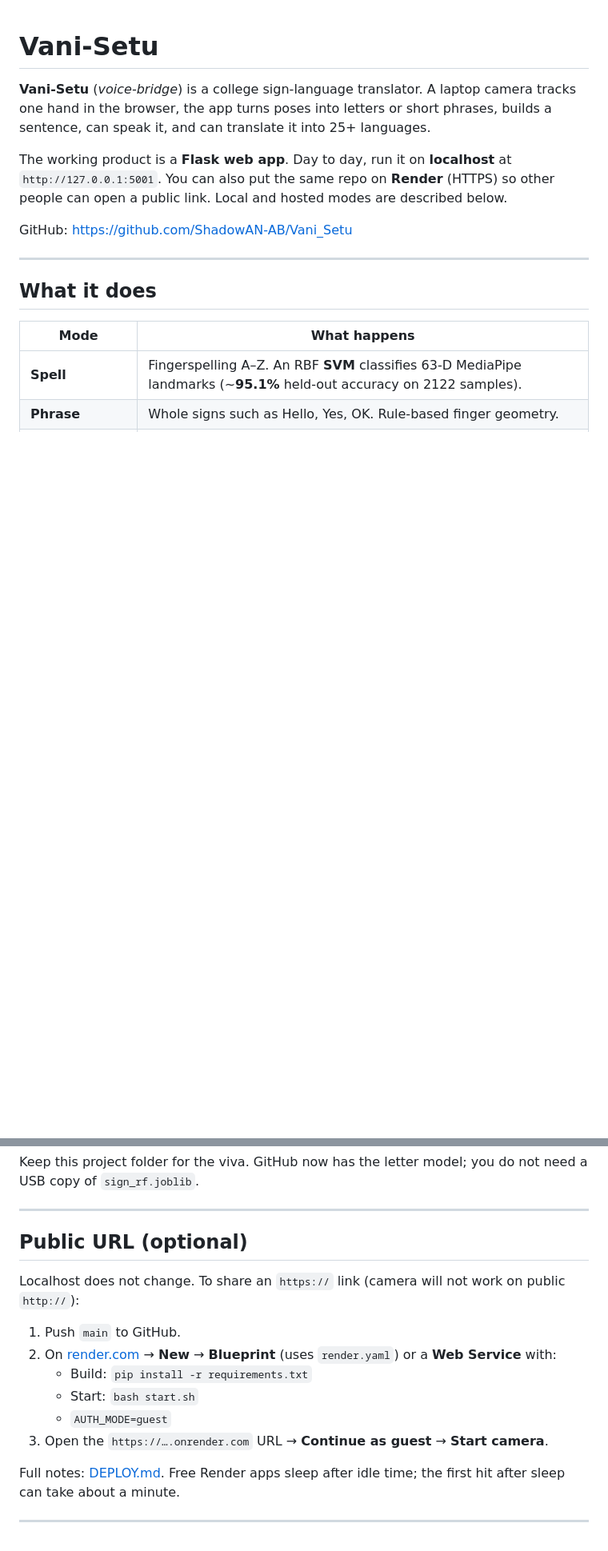
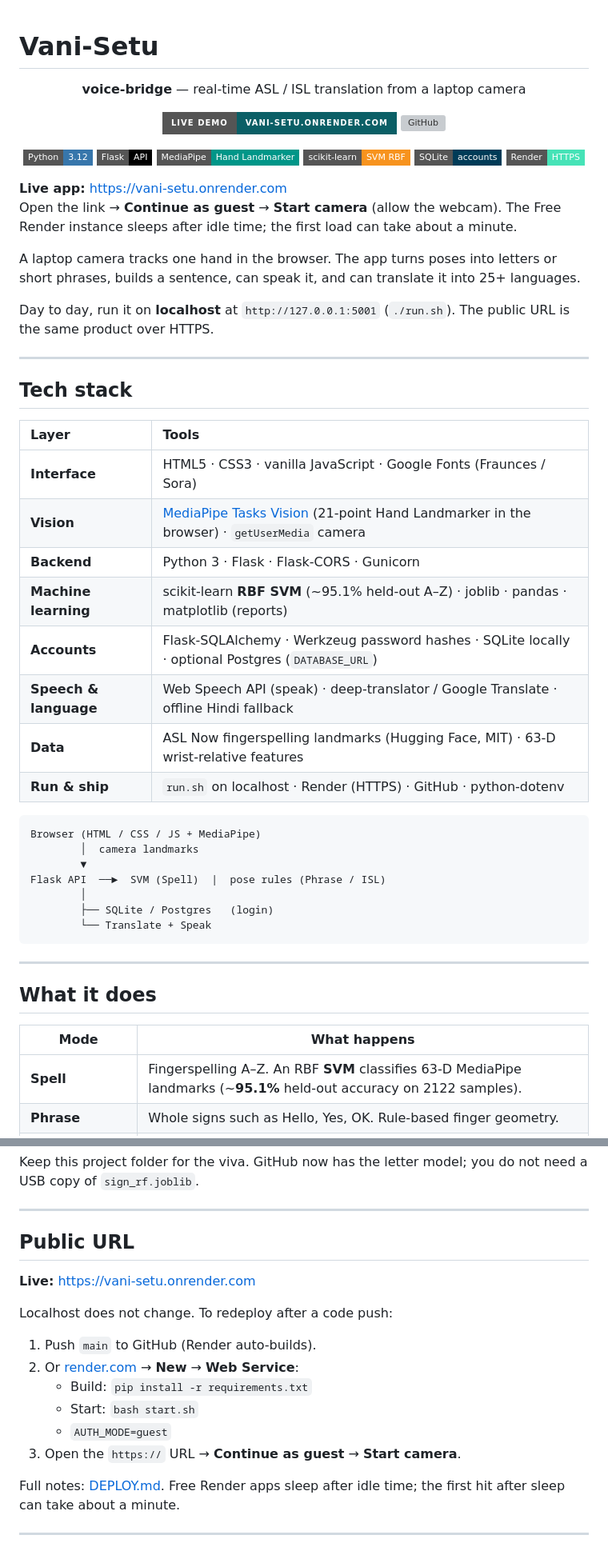
Before and after one commit to ShadowAN-AB/Vani_Setu, a Markdown page: README.md, 2 parts joined by grey strips. Shown at 80% size. Rendered like a GitHub page; badges without logos; blank space fills up the shorter version; grey boxes are pictures that could not be loaded.

Commit message:
Add the live Render demo link and a tech-stack section to the GitHub README.
Co-authored-by: Cursor <cursoragent@cursor.com>

````diff
--- a/README.md
+++ b/README.md
@@ -1,10 +1,54 @@
 # Vani-Setu
 
-**Vani-Setu** (*voice-bridge*) is a college sign-language translator. A laptop camera tracks one hand in the browser, the app turns poses into letters or short phrases, builds a sentence, can speak it, and can translate it into 25+ languages.
+<p align="center">
+  <strong>voice-bridge</strong> — real-time ASL / ISL translation from a laptop camera
+</p>
 
-The working product is a **Flask web app**. Day to day, run it on **localhost** at `http://127.0.0.1:5001`. You can also put the same repo on **Render** (HTTPS) so other people can open a public link. Local and hosted modes are described below.
+<p align="center">
+  <a href="https://vani-setu.onrender.com"><img src="https://img.shields.io/badge/Live_Demo-vani--setu.onrender.com-0b5f66?style=for-the-badge" alt="Live demo"></a>
+  <a href="https://github.com/ShadowAN-AB/Vani_Setu"><img src="https://img.shields.io/badge/GitHub-ShadowAN--AB%2FVani__Setu-181717?style=for-the-badge&logo=github" alt="GitHub"></a>
+</p>
 
-GitHub: [https://github.com/ShadowAN-AB/Vani_Setu](https://github.com/ShadowAN-AB/Vani_Setu)
+<p align="center">
+  <img src="https://img.shields.io/badge/Python-3.12-3776AB?style=flat-square&logo=python&logoColor=white" alt="Python">
+  <img src="https://img.shields.io/badge/Flask-API-000000?style=flat-square&logo=flask&logoColor=white" alt="Flask">
+  <img src="https://img.shields.io/badge/MediaPipe-Hand_Landmarker-009688?style=flat-square&logo=google&logoColor=white" alt="MediaPipe">
+  <img src="https://img.shields.io/badge/scikit--learn-SVM_RBF-F7931E?style=flat-square&logo=scikitlearn&logoColor=white" alt="scikit-learn">
+  <img src="https://img.shields.io/badge/SQLite-accounts-003B57?style=flat-square&logo=sqlite&logoColor=white" alt="SQLite">
+  <img src="https://img.shields.io/badge/Render-HTTPS-46E3B7?style=flat-square&logo=render&logoColor=black" alt="Render">
+</p>
+
+**Live app:** [https://vani-setu.onrender.com](https://vani-setu.onrender.com)
+Open the link → **Continue as guest** → **Start camera** (allow the webcam). The Free Render instance sleeps after idle time; the first load can take about a minute.
+
+A laptop camera tracks one hand in the browser. The app turns poses into letters or short phrases, builds a sentence, can speak it, and can translate it into 25+ languages.
+
+Day to day, run it on **localhost** at `http://127.0.0.1:5001` (`./run.sh`). The public URL is the same product over HTTPS.
+
+---
+
+## Tech stack
+
+| Layer | Tools |
+|:------|:------|
+| **Interface** | HTML5 · CSS3 · vanilla JavaScript · Google Fonts (Fraunces / Sora) |
+| **Vision** | [MediaPipe Tasks Vision](https://ai.google.dev/edge/mediapipe/solutions/vision/hand_landmarker) (21-point Hand Landmarker in the browser) · `getUserMedia` camera |
+| **Backend** | Python 3 · Flask · Flask-CORS · Gunicorn |
+| **Machine learning** | scikit-learn **RBF SVM** (~95.1% held-out A–Z) · joblib · pandas · matplotlib (reports) |
+| **Accounts** | Flask-SQLAlchemy · Werkzeug password hashes · SQLite locally · optional Postgres (`DATABASE_URL`) |
+| **Speech & language** | Web Speech API (speak) · deep-translator / Google Translate · offline Hindi fallback |
+| **Data** | ASL Now fingerspelling landmarks (Hugging Face, MIT) · 63-D wrist-relative features |
+| **Run & ship** | `run.sh` on localhost · Render (HTTPS) · GitHub · python-dotenv |
+
+```text
+Browser (HTML / CSS / JS + MediaPipe)
+        │  camera landmarks
+        ▼
+Flask API  ──►  SVM (Spell)  |  pose rules (Phrase / ISL)
+        │
+        ├── SQLite / Postgres   (login)
+        └── Translate + Speak
+```
 
 ---
 
@@ -101,16 +145,18 @@ Keep this project folder for the viva. GitHub now has the letter model; you do n
 
 ---
 
-## Public URL (optional)
+## Public URL
 
-Localhost does not change. To share an `https://` link (camera will not work on public `http://`):
+**Live:** [https://vani-setu.onrender.com](https://vani-setu.onrender.com)
 
-1. Push `main` to GitHub.
-2. On [render.com](https://render.com) → **New** → **Blueprint** (uses `render.yaml`) or a **Web Service** with:
+Localhost does not change. To redeploy after a code push:
+
+1. Push `main` to GitHub (Render auto-builds).
+2. Or [render.com](https://render.com) → **New** → **Web Service**:
    - Build: `pip install -r requirements.txt`
    - Start: `bash start.sh`
    - `AUTH_MODE=guest`
-3. Open the `https://….onrender.com` URL → **Continue as guest** → **Start camera**.
+3. Open the `https://` URL → **Continue as guest** → **Start camera**.
 
 Full notes: [DEPLOY.md](DEPLOY.md). Free Render apps sleep after idle time; the first hit after sleep can take about a minute.
 
````
Also changed, not shown: other parts of README.md (+1 -1 lines), DEPLOY.md (+3 -0 lines).
